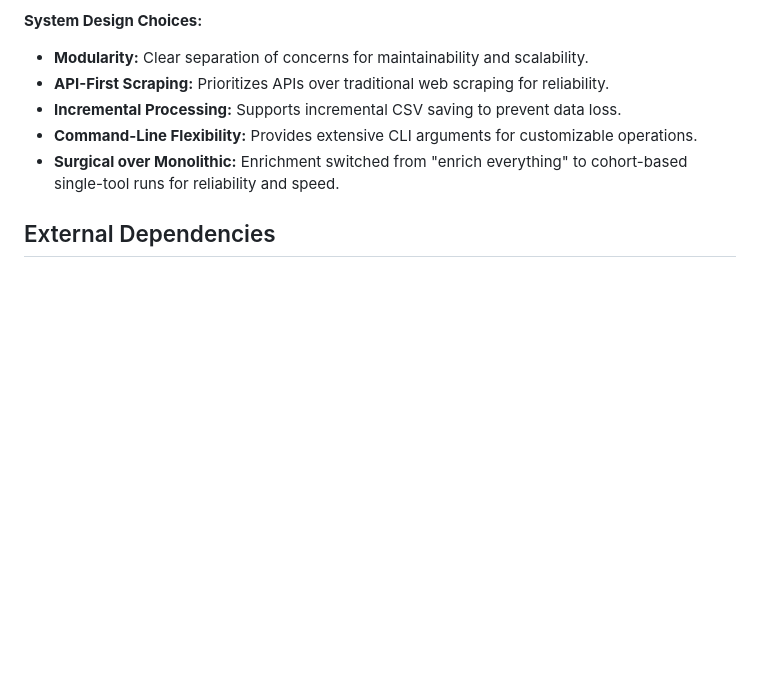
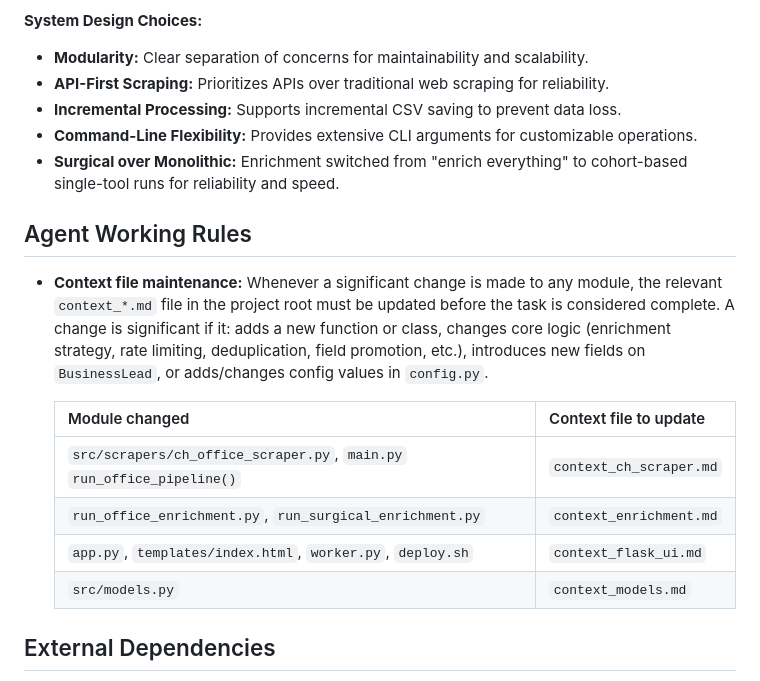
Before and after one commit to propertyfunder/Office-Lead-Scraper, a Markdown page: replit.md, the part around the change. Rendered like a GitHub page; blank space fills up the shorter version.

Commit message:
Add rule for updating context files after significant module changes
Add a new rule to replit.md documenting the requirement to update relevant context files after significant module changes.

Replit-Commit-Author: Agent
Replit-Commit-Session-Id: 153ebf72-281a-4318-86a5-6033cd981cea
Replit-Commit-Checkpoint-Type: full_checkpoint
Replit-Commit-Event-Id: 47b3db03-dacf-40d9-99c7-b433b230c41f
Replit-Commit-Screenshot-Url: https://storage.googleapis.com/screenshot-production-us-central1/a370fc51-f4b7-4b48-bd7f-0c03a628b9c3/153ebf72-281a-4318-86a5-6033cd981cea/lAUkSgP
Replit-Helium-Checkpoint-Created: true

```diff
--- a/replit.md
+++ b/replit.md
@@ -38,6 +38,17 @@ The system employs a modular Python architecture for scraping, enrichment, AI sc
 - **Command-Line Flexibility:** Provides extensive CLI arguments for customizable operations.
 - **Surgical over Monolithic:** Enrichment switched from "enrich everything" to cohort-based single-tool runs for reliability and speed.
 
+## Agent Working Rules
+
+- **Context file maintenance:** Whenever a significant change is made to any module, the relevant `context_*.md` file in the project root must be updated before the task is considered complete. A change is significant if it: adds a new function or class, changes core logic (enrichment strategy, rate limiting, deduplication, field promotion, etc.), introduces new fields on `BusinessLead`, or adds/changes config values in `config.py`.
+
+  | Module changed | Context file to update |
+  |---|---|
+  | `src/scrapers/ch_office_scraper.py`, `main.py` `run_office_pipeline()` | `context_ch_scraper.md` |
+  | `run_office_enrichment.py`, `run_surgical_enrichment.py` | `context_enrichment.md` |
+  | `app.py`, `templates/index.html`, `worker.py`, `deploy.sh` | `context_flask_ui.md` |
+  | `src/models.py` | `context_models.md` |
+
 ## External Dependencies
 - **Google Places API:** Main source for business information.
 - **Companies House API:** Provides official UK company registry data.
```
